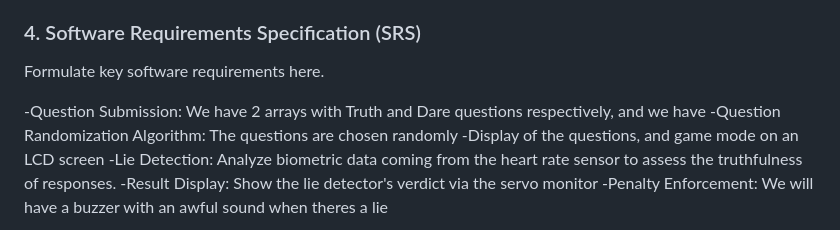
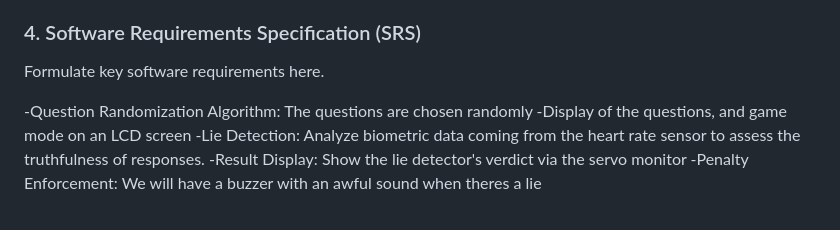
Before and after one commit to ese3500/final-project-gmt-3, a Markdown page: README.md, the part around the change. GitHub-like rendering.

Commit message:
changed software specifications

```diff
--- a/README.md
+++ b/README.md
@@ -51,7 +51,6 @@ Reliability and Accuracy
 
 Formulate key software requirements here.
 
--Question Submission: We have 2 arrays with Truth and Dare questions respectively, and we have
 -Question Randomization Algorithm: The questions are chosen randomly
 -Display of the questions, and game mode on an LCD screen
 -Lie Detection: Analyze biometric data coming from the heart rate sensor to assess the truthfulness of responses.
```
